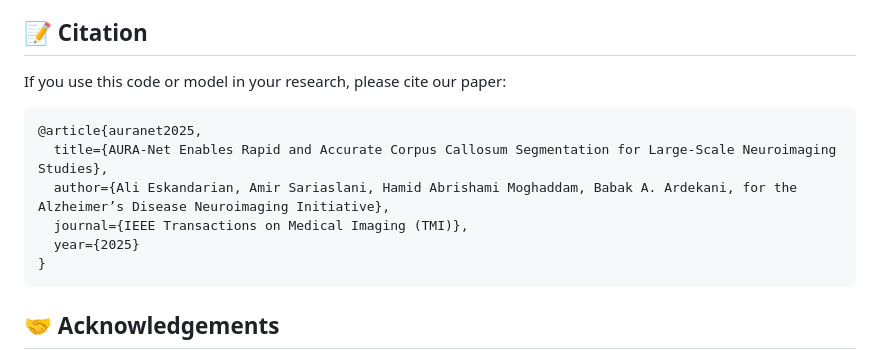
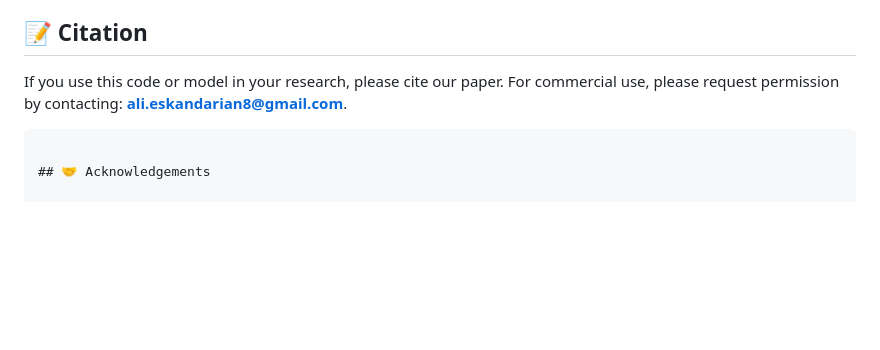
Before and after one commit to AzureMind-AI/Corpus-callosum-segmentation, a Markdown page: README.md, the part around the change. Rendered like a GitHub page; blank space fills up the shorter version.

````diff
--- a/README.md
+++ b/README.md
@@ -103,15 +103,11 @@ The model was developed using data from:
 
 ## 📝 Citation
 
-If you use this code or model in your research, please cite our paper:
+If you use this code or model in your research, please cite our paper.
+For commercial use, please request permission by contacting: **[ali.eskandarian8@gmail.com](mailto:ali.eskandarian8@gmail.com)**.
 
-```bibtex
-@article{auranet2025,
-  title={AURA-Net Enables Rapid and Accurate Corpus Callosum Segmentation for Large-Scale Neuroimaging Studies},
-  author={Ali Eskandarian, Amir Sariaslani, Hamid Abrishami Moghaddam, Babak A. Ardekani, for the Alzheimer’s Disease Neuroimaging Initiative},
-  journal={IEEE Transactions on Medical Imaging (TMI)},
-  year={2025}
-}
+
+
 ```
 
 ## 🤝 Acknowledgements
````
